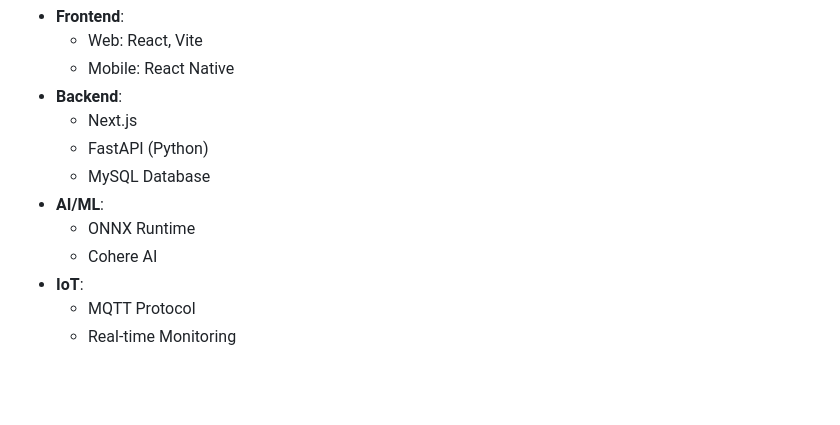
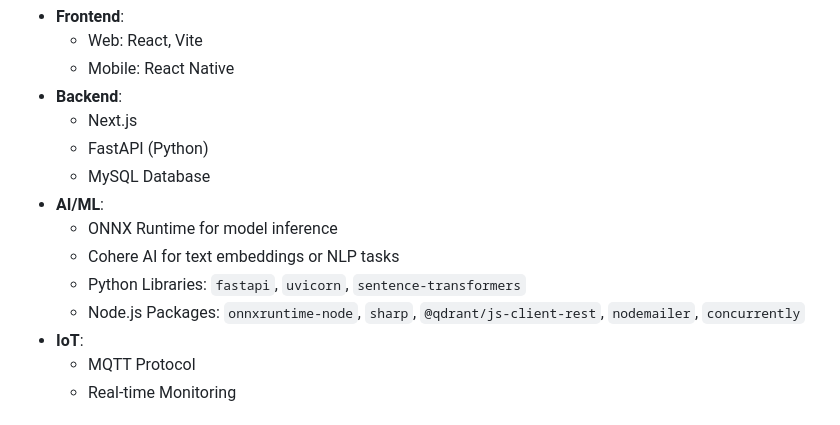
Before and after one commit to Ricesuu/COS30049-Park-Guide-Training-and-Management, a Markdown page: README.md, the part around the change. Rendered like a GitHub page; blank space fills up the shorter version.

```diff
--- a/README.md
+++ b/README.md
@@ -21,8 +21,10 @@ A comprehensive system for training and managing park guides, featuring AI-power
     -   FastAPI (Python)
     -   MySQL Database
 -   **AI/ML**:
-    -   ONNX Runtime
-    -   Cohere AI
+    -   ONNX Runtime for model inference
+    -   Cohere AI for text embeddings or NLP tasks
+    -   Python Libraries: `fastapi`, `uvicorn`, `sentence-transformers`
+    -   Node.js Packages: `onnxruntime-node`, `sharp`, `@qdrant/js-client-rest`, `nodemailer`, `concurrently`
 -   **IoT**:
     -   MQTT Protocol
     -   Real-time Monitoring
```
